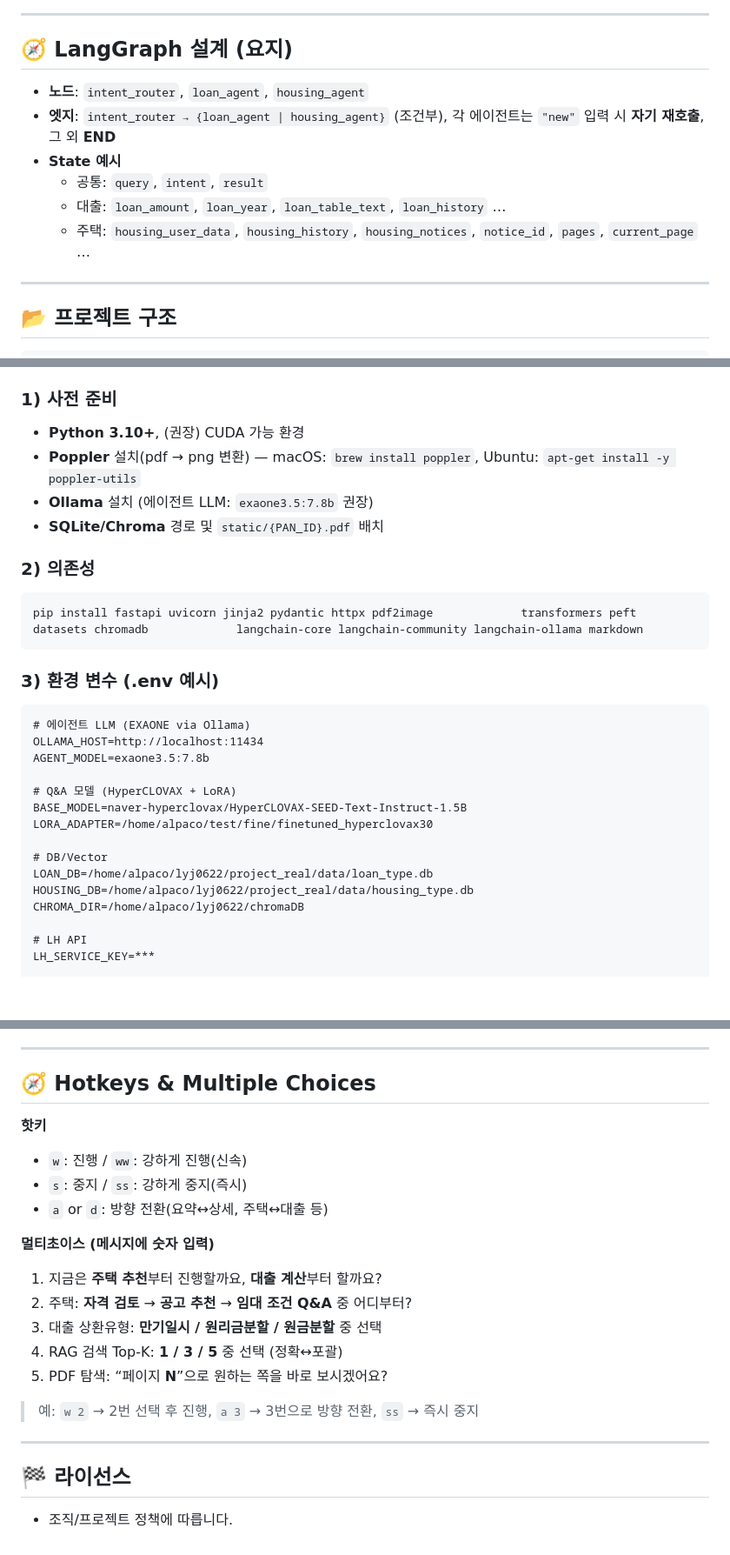
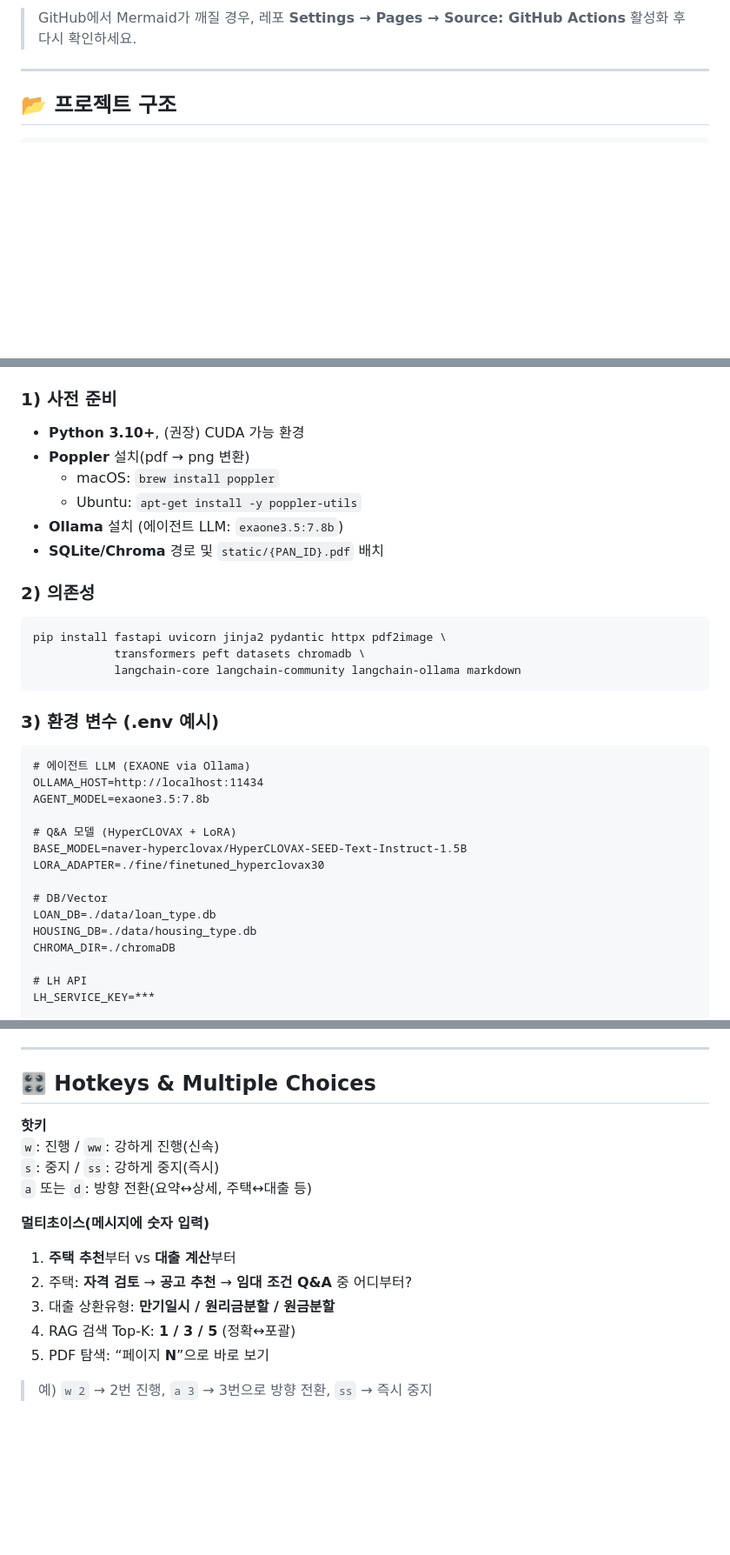
Before and after one commit to ChangMin59/welhome, a Markdown page: README.md, 3 parts joined by grey strips. Shown at 87% size. Rendered like a GitHub page; blank space fills up the shorter version.

````diff
--- a/README.md
+++ b/README.md
@@ -61,15 +61,7 @@ sequenceDiagram
     FE-->>U: 결과 출력(이미지/표/텍스트)
 ```
 
----
-
-## 🧭 LangGraph 설계 (요지)
-- **노드**: `intent_router`, `loan_agent`, `housing_agent`
-- **엣지**: `intent_router → {loan_agent | housing_agent}` (조건부), 각 에이전트는 `"new"` 입력 시 **자기 재호출**, 그 외 **END**
-- **State 예시**
-  - 공통: `query`, `intent`, `result`
-  - 대출: `loan_amount`, `loan_year`, `loan_table_text`, `loan_history` …
-  - 주택: `housing_user_data`, `housing_history`, `housing_notices`, `notice_id`, `pages`, `current_page` …
+> GitHub에서 Mermaid가 깨질 경우, 레포 **Settings → Pages → Source: GitHub Actions** 활성화 후 다시 확인하세요.
 
 ---
 
@@ -115,12 +167,16 @@ WELHOME/
 ### 1) 사전 준비
 - **Python 3.10+**, (권장) CUDA 가능 환경
-- **Poppler** 설치(pdf → png 변환) — macOS: `brew install poppler`, Ubuntu: `apt-get install -y poppler-utils`
-- **Ollama** 설치 (에이전트 LLM: `exaone3.5:7.8b` 권장)
+- **Poppler** 설치(pdf → png 변환)
+  - macOS: `brew install poppler`
+  - Ubuntu: `apt-get install -y poppler-utils`
+- **Ollama** 설치 (에이전트 LLM: `exaone3.5:7.8b`)
 - **SQLite/Chroma** 경로 및 `static/{PAN_ID}.pdf` 배치
 
 ### 2) 의존성
 ```bash
-pip install fastapi uvicorn jinja2 pydantic httpx pdf2image             transformers peft datasets chromadb             langchain-core langchain-community langchain-ollama markdown
+pip install fastapi uvicorn jinja2 pydantic httpx pdf2image \
+            transformers peft datasets chromadb \
+            langchain-core langchain-community langchain-ollama markdown
 ```
 
 ### 3) 환경 변수 (.env 예시)
@@ -131,12 +187,12 @@ AGENT_MODEL=exaone3.5:7.8b
 
 # Q&A 모델 (HyperCLOVAX + LoRA)
 BASE_MODEL=naver-hyperclovax/HyperCLOVAX-SEED-Text-Instruct-1.5B
-LORA_ADAPTER=/home/alpaco/test/fine/finetuned_hyperclovax30
+LORA_ADAPTER=./fine/finetuned_hyperclovax30
 
 # DB/Vector
-LOAN_DB=/home/alpaco/lyj0622/project_real/data/loan_type.db
-HOUSING_DB=/home/alpaco/lyj0622/project_real/data/housing_type.db
-CHROMA_DIR=/home/alpaco/lyj0622/chromaDB
+LOAN_DB=./data/loan_type.db
+HOUSING_DB=./data/housing_type.db
+CHROMA_DIR=./chromaDB
 
 # LH API
 LH_SERVICE_KEY=***
@@ -202,22 +229,17 @@ python main.py
 
 ---
 
-## 🧭 Hotkeys & Multiple Choices
+## 🎛 Hotkeys & Multiple Choices
 **핫키**
-- `w`: 진행 / `ww`: 강하게 진행(신속)
-- `s`: 중지 / `ss`: 강하게 중지(즉시)
-- `a` or `d`: 방향 전환(요약↔상세, 주택↔대출 등)
+`w`: 진행 / `ww`: 강하게 진행(신속)
+`s`: 중지 / `ss`: 강하게 중지(즉시)
+`a` 또는 `d`: 방향 전환(요약↔상세, 주택↔대출 등)
 
-**멀티초이스 (메시지에 숫자 입력)**
-1. 지금은 **주택 추천**부터 진행할까요, **대출 계산**부터 할까요?
+**멀티초이스(메시지에 숫자 입력)**
+1. **주택 추천**부터 vs **대출 계산**부터
 2. 주택: **자격 검토** → **공고 추천** → **임대 조건 Q&A** 중 어디부터?
-3. 대출 상환유형: **만기일시 / 원리금분할 / 원금분할** 중 선택
-4. RAG 검색 Top‑K: **1 / 3 / 5** 중 선택 (정확↔포괄)
-5. PDF 탐색: “페이지 **N**”으로 원하는 쪽을 바로 보시겠어요?
+3. 대출 상환유형: **만기일시 / 원리금분할 / 원금분할**
+4. RAG 검색 Top‑K: **1 / 3 / 5** (정확↔포괄)
+5. PDF 탐색: “페이지 **N**”으로 바로 보기
 
-> 예: `w 2` → 2번 선택 후 진행, `a 3` → 3번으로 방향 전환, `ss` → 즉시 중지
-
----
-
-## 🏁 라이선스
-- 조직/프로젝트 정책에 따릅니다.
+> 예) `w 2` → 2번 진행, `a 3` → 3번으로 방향 전환, `ss` → 즉시 중지
````
Also changed, not shown: other parts of README.md (+71 -40 lines).
